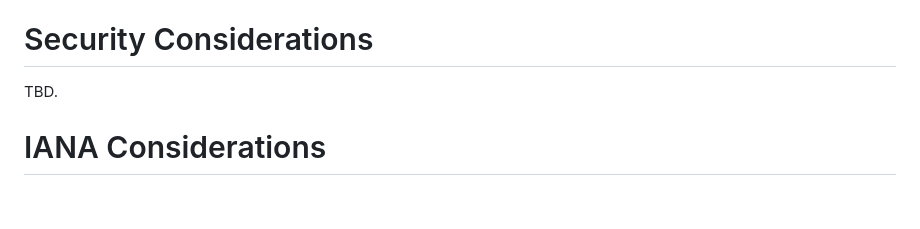
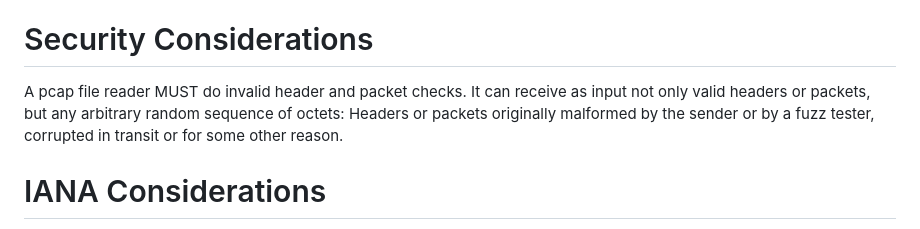
Before and after one commit to IETF-OPSAWG-WG/draft-ietf-opsawg-pcap, a Markdown page: draft-ietf-opsawg-pcap.md, the part around the change. GitHub-like rendering; blank space fills up the shorter version.

Commit message:
draft-ietf-opsawg-pcap.md: Add Security Considerations

```diff
--- a/draft-ietf-opsawg-pcap.md
+++ b/draft-ietf-opsawg-pcap.md
@@ -304,7 +304,11 @@ Header Block, with a magic number of 0x0A0D0D0A.
 
 #  Security Considerations
 
-   TBD.
+A pcap file reader MUST do invalid header and packet checks.
+It can receive as input not only valid headers or packets, but any arbitrary
+random sequence of octets:
+Headers or packets originally malformed by the sender or by a fuzz tester,
+corrupted in transit or for some other reason.
 
 #  IANA Considerations
 
```
